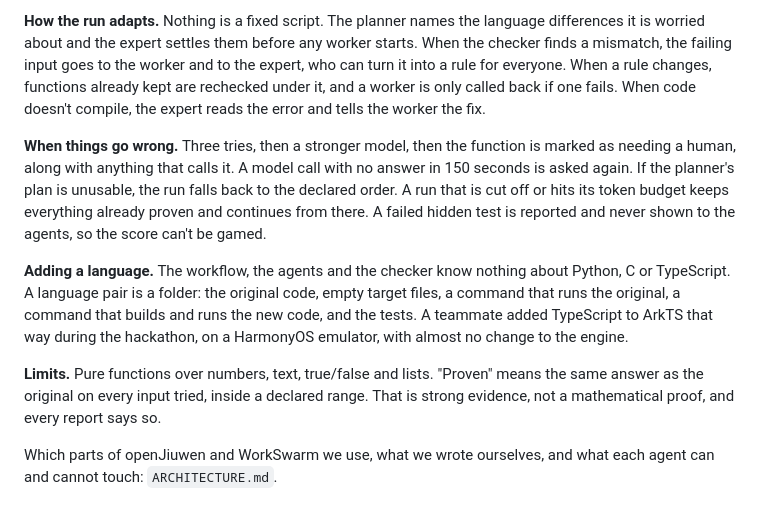
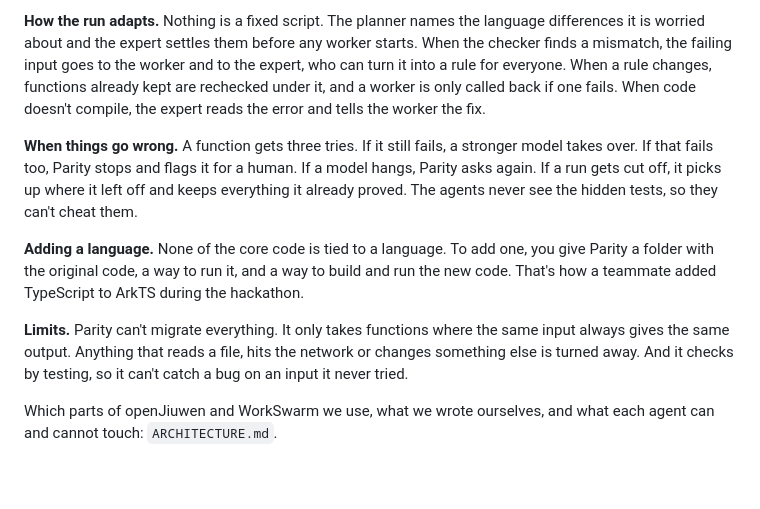
Before and after one commit to KenC2006/htn2026, a Markdown page: README.md, the part around the change. GitHub-like rendering; blank space fills up the shorter version.

Commit message:
README: plainer wording for failure handling, adding a language, and limits

```diff
--- a/README.md
+++ b/README.md
@@ -70,11 +70,11 @@ What one check looks like: the tester calls `soundex("Lloyd")` on both versions.
 
 **How the run adapts.** Nothing is a fixed script. The planner names the language differences it is worried about and the expert settles them before any worker starts. When the checker finds a mismatch, the failing input goes to the worker and to the expert, who can turn it into a rule for everyone. When a rule changes, functions already kept are rechecked under it, and a worker is only called back if one fails. When code doesn't compile, the expert reads the error and tells the worker the fix.
 
-**When things go wrong.** Three tries, then a stronger model, then the function is marked as needing a human, along with anything that calls it. A model call with no answer in 150 seconds is asked again. If the planner's plan is unusable, the run falls back to the declared order. A run that is cut off or hits its token budget keeps everything already proven and continues from there. A failed hidden test is reported and never shown to the agents, so the score can't be gamed.
+**When things go wrong.** A function gets three tries. If it still fails, a stronger model takes over. If that fails too, Parity stops and flags it for a human. If a model hangs, Parity asks again. If a run gets cut off, it picks up where it left off and keeps everything it already proved. The agents never see the hidden tests, so they can't cheat them.
 
-**Adding a language.** The workflow, the agents and the checker know nothing about Python, C or TypeScript. A language pair is a folder: the original code, empty target files, a command that runs the original, a command that builds and runs the new code, and the tests. A teammate added TypeScript to ArkTS that way during the hackathon, on a HarmonyOS emulator, with almost no change to the engine.
+**Adding a language.** None of the core code is tied to a language. To add one, you give Parity a folder with the original code, a way to run it, and a way to build and run the new code. That's how a teammate added TypeScript to ArkTS during the hackathon.
 
-**Limits.** Pure functions over numbers, text, true/false and lists. "Proven" means the same answer as the original on every input tried, inside a declared range. That is strong evidence, not a mathematical proof, and every report says so.
+**Limits.** Parity can't migrate everything. It only takes functions where the same input always gives the same output. Anything that reads a file, hits the network or changes something else is turned away. And it checks by testing, so it can't catch a bug on an input it never tried.
 
 Which parts of openJiuwen and WorkSwarm we use, what we wrote ourselves, and what each agent can and cannot touch: `ARCHITECTURE.md`.
 
```
